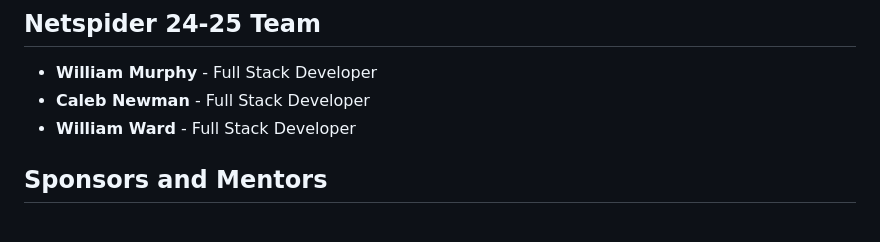
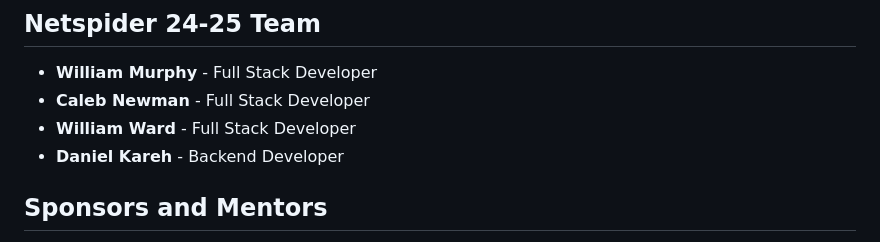
Before and after one commit to PauloDrefahl/NetspiderHSI, a Markdown page: README.md, the part around the change. Drawn GitHub-style.

Commit message:
Add my name to the 2024-2025 team members list

```diff
--- a/README.md
+++ b/README.md
@@ -175,6 +175,7 @@ Please read our [Contributing Guidelines](link-to-contributing-guidelines) for m
 * **William Murphy** - Full Stack Developer
 * **Caleb Newman** - Full Stack Developer
 * **William Ward** - Full Stack Developer
+* **Daniel Kareh** - Backend Developer
 
 ## Sponsors and Mentors
 
```
